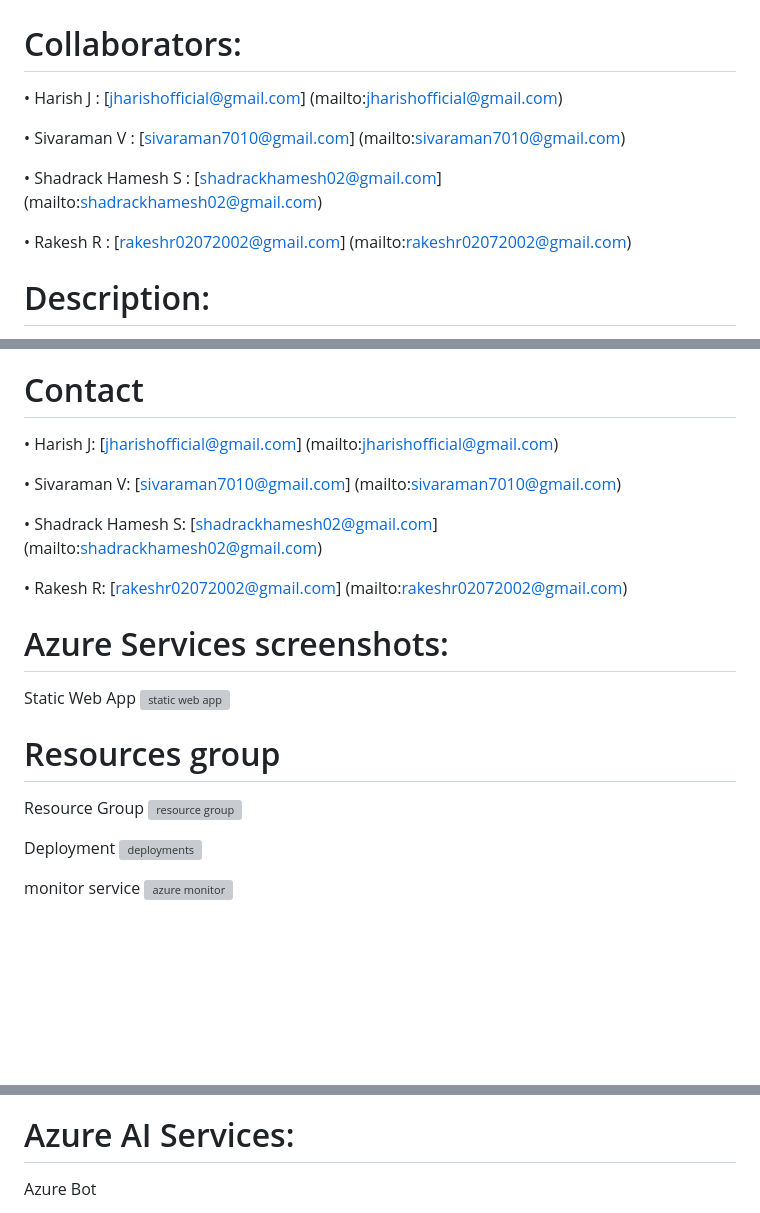
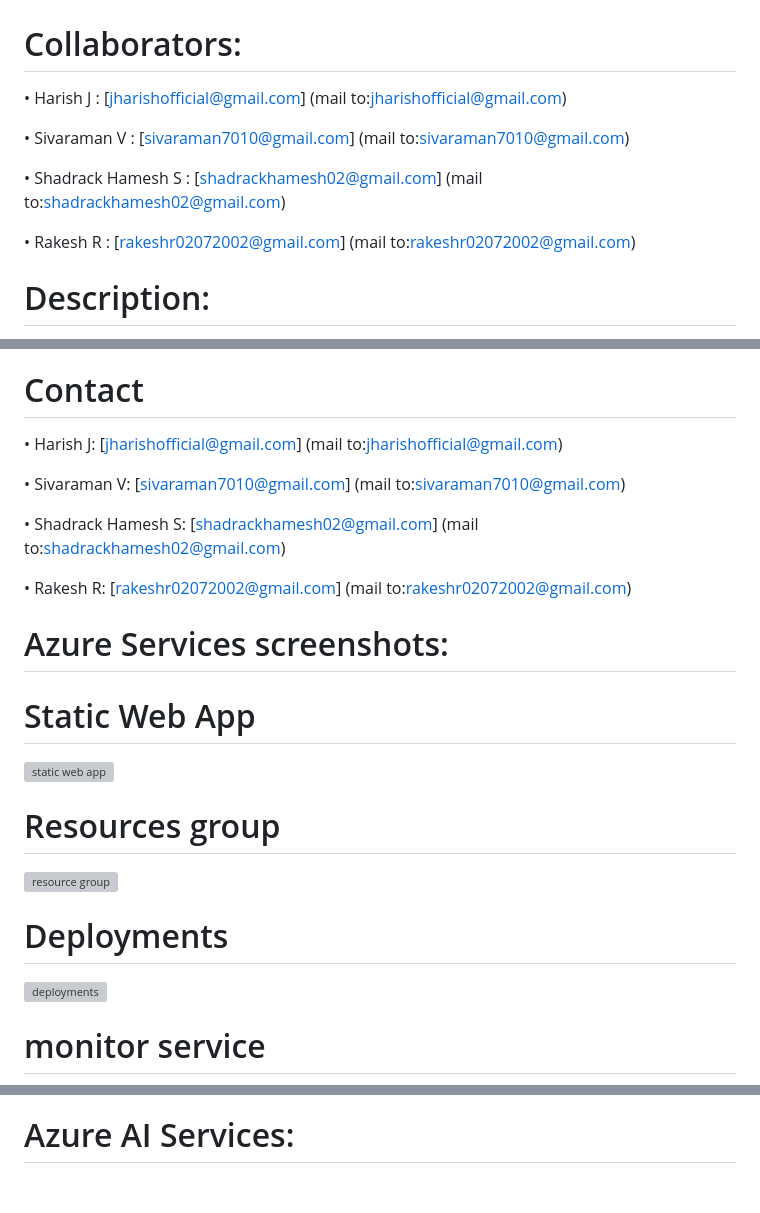
Before and after one commit to harishofficial05/epic-passion, a Markdown page: README.md, 3 parts joined by grey strips. Rendered like a GitHub page; blank space fills up the shorter version; grey boxes are pictures that could not be loaded.

```diff
--- a/README.md
+++ b/README.md
@@ -5,13 +5,13 @@
 
 # Collaborators:
 
-• Harish J          : [jharishofficial@gmail.com] (mailto:jharishofficial@gmail.com)
+• Harish J          : [jharishofficial@gmail.com] (mail to:jharishofficial@gmail.com)
 
-• Sivaraman V       : [sivaraman7010@gmail.com] (mailto:sivaraman7010@gmail.com)
+• Sivaraman V       : [sivaraman7010@gmail.com] (mail to:sivaraman7010@gmail.com)
 
-• Shadrack Hamesh S : [shadrackhamesh02@gmail.com] (mailto:shadrackhamesh02@gmail.com)
+• Shadrack Hamesh S : [shadrackhamesh02@gmail.com] (mail to:shadrackhamesh02@gmail.com)
 
-• Rakesh R          : [rakeshr02072002@gmail.com] (mailto:rakeshr02072002@gmail.com)
+• Rakesh R          : [rakeshr02072002@gmail.com] (mail to:rakeshr02072002@gmail.com)
 
 # Description:
 
@@ -32,26 +32,25 @@ Epic-passion is the online shopping website it is used to purchase the consumer
 
 # Contact
 
-• Harish J: [jharishofficial@gmail.com] (mailto:jharishofficial@gmail.com)
+• Harish J: [jharishofficial@gmail.com] (mail to:jharishofficial@gmail.com)
 
-• Sivaraman V: [sivaraman7010@gmail.com] (mailto:sivaraman7010@gmail.com)
+• Sivaraman V: [sivaraman7010@gmail.com] (mail to:sivaraman7010@gmail.com)
 
-• Shadrack Hamesh S: [shadrackhamesh02@gmail.com] (mailto:shadrackhamesh02@gmail.com)
+• Shadrack Hamesh S: [shadrackhamesh02@gmail.com] (mail to:shadrackhamesh02@gmail.com)
 
-• Rakesh R: [rakeshr02072002@gmail.com] (mailto:rakeshr02072002@gmail.com)
+• Rakesh R: [rakeshr02072002@gmail.com] (mail to:rakeshr02072002@gmail.com)
 
 # Azure Services screenshots:
 
-Static Web App
+# Static Web App
 ![static web app](https://github.com/basudevnayak/ecommerce_shop.github.io/assets/131639539/a40e5189-740b-42b5-98e2-fdafc789044e)
 
 
 # Resources group
-Resource Group
 ![resource group](https://github.com/basudevnayak/ecommerce_shop.github.io/assets/131639539/b00a985b-0395-4df2-8302-c7b2e0f6f07c)
 
-Deployment
+# Deployments
 ![deployments](https://github.com/basudevnayak/ecommerce_shop.github.io/assets/131639539/1844b6e1-553b-414d-8169-4f1e57bcb0ba)
 
-monitor service
+# monitor service
 ![azure monitor](https://github.com/basudevnayak/ecommerce_shop.github.io/assets/131639539/e02dd823-a279-4a09-b803-c3cddbb3a5b7)
@@ -60,5 +57,4 @@ monitor service
 
 
 # Azure AI Services:
-Azure Bot
 
```
Also changed, not shown: other parts of README.md (+16 -15 lines).
